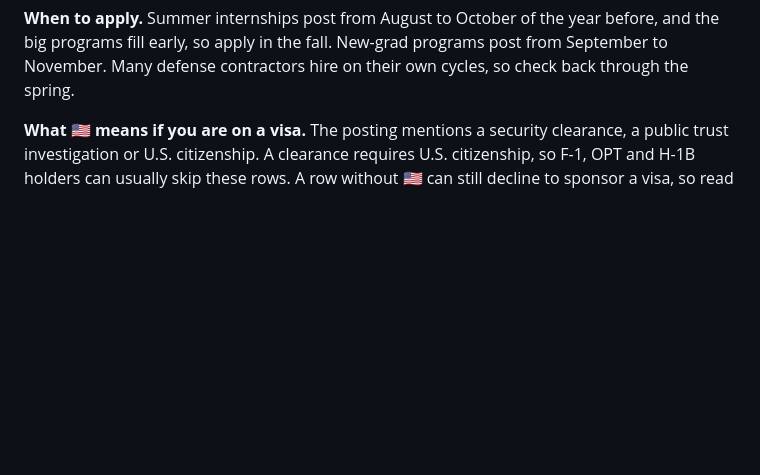
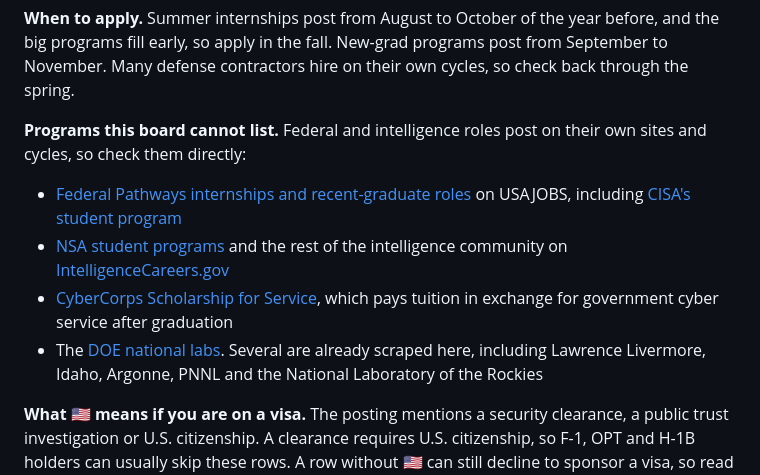
Before and after one commit to HackedRico/2027-cyber-jobs, a Markdown page: README.md, the part around the change. Rendered like a GitHub page; folded sections open; blank space fills up the shorter version.

Commit message:
docs(readme): point students at programs the board cannot list
Removing USAJOBS in #40 dropped the federal Pathways note that #24 asked for. The Start here section now links Pathways on USAJOBS and CISA's student page, NSA student programs and IntelligenceCareers.gov, CyberCorps Scholarship for Service, and the DOE national labs, noting which labs are already scraped. Each link was checked live.

```diff
--- a/README.md
+++ b/README.md
@@ -23,6 +23,13 @@ US cybersecurity internships, new-grad roles and early-career openings for stude
 **What belongs here.** US or Remote (US) cybersecurity roles open to students: internships and co-ops, new-grad programs, and entry-level jobs asking for 0 to 2 years. No senior roles and no roles outside the US.
 
 **When to apply.** Summer internships post from August to October of the year before, and the big programs fill early, so apply in the fall. New-grad programs post from September to November. Many defense contractors hire on their own cycles, so check back through the spring.
+
+**Programs this board cannot list.** Federal and intelligence roles post on their own sites and cycles, so check them directly:
+
+- [Federal Pathways internships and recent-graduate roles](https://www.usajobs.gov/help/working-in-government/unique-hiring-paths/students/) on USAJOBS, including [CISA's student program](https://www.cisa.gov/careers/students-recent-graduates-employment-opportunities)
+- [NSA student programs](https://www.nsa.gov/Careers/Opportunities-for-Students/) and the rest of the intelligence community on [IntelligenceCareers.gov](https://www.intelligencecareers.gov/)
+- [CyberCorps Scholarship for Service](https://sfs.opm.gov/), which pays tuition in exchange for government cyber service after graduation
+- The [DOE national labs](https://www.energy.gov/national-laboratories). Several are already scraped here, including Lawrence Livermore, Idaho, Argonne, PNNL and the National Laboratory of the Rockies
 
 **What 🇺🇸 means if you are on a visa.** The posting mentions a security clearance, a public trust investigation or U.S. citizenship. A clearance requires U.S. citizenship, so F-1, OPT and H-1B holders can usually skip these rows. A row without 🇺🇸 can still decline to sponsor a visa, so read the posting before you apply.
 
```
